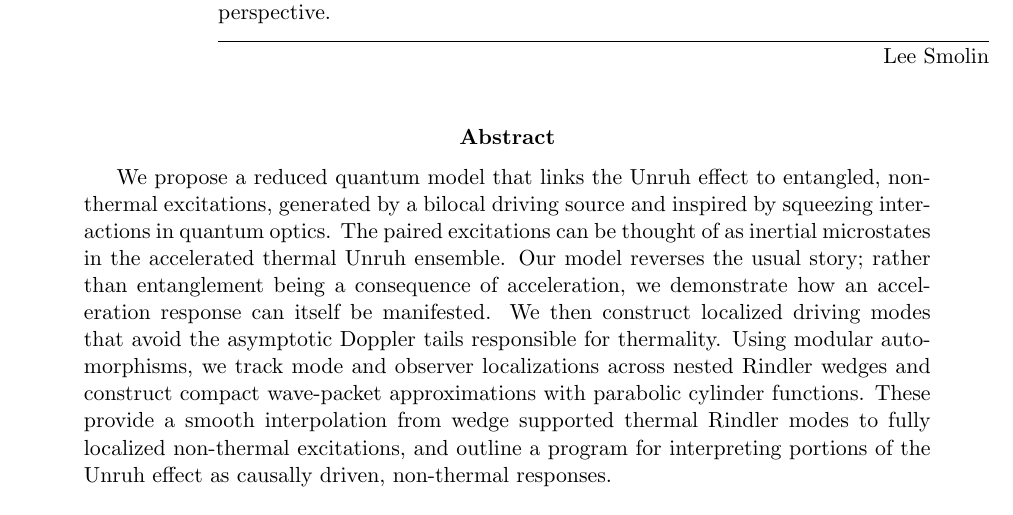
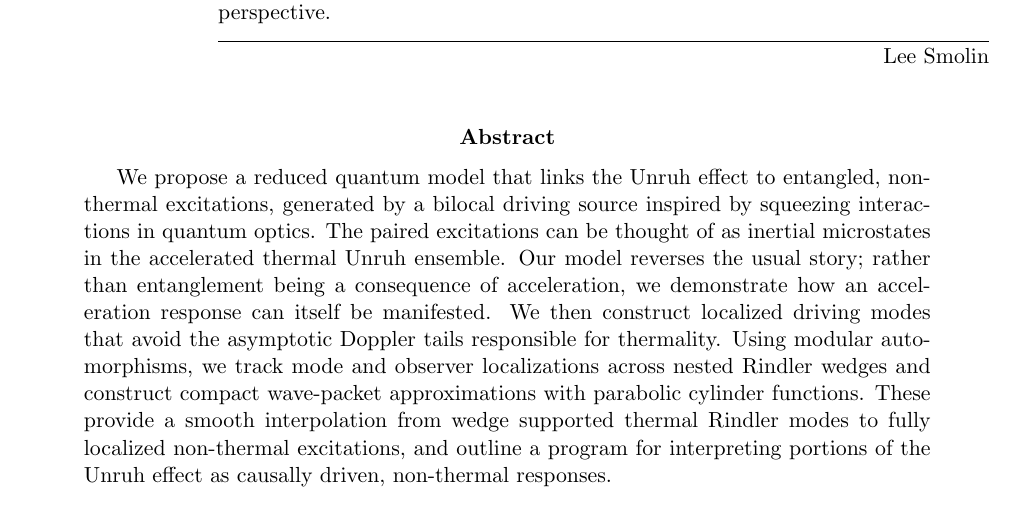
Before and after one commit to kjplaye/thrust_paper, a LaTeX document (thrust.tex): part of page 1 of 20, cut so that both start at the same text. Compiled offline with pdfLaTeX.

Commit message:
remove and

```diff
--- a/thrust.tex
+++ b/thrust.tex
@@ -33,7 +33,7 @@
 
 \epigraph{The Unruh effect tells us that what we call particles is really just a matter of perspective.}{Lee Smolin}
 
-\abstract{We propose a reduced quantum model that links the Unruh effect to entangled, non-thermal excitations, generated by a bilocal driving source and inspired by squeezing interactions in quantum optics. The paired excitations can be thought of as inertial microstates in the accelerated thermal Unruh ensemble. Our model reverses the usual story; rather than entanglement being a consequence of acceleration, we demonstrate how an acceleration response can itself be manifested. We then construct localized driving modes that avoid the asymptotic Doppler tails responsible for thermality. Using modular automorphisms, we track mode and observer localizations across nested Rindler wedges and construct compact wave-packet approximations with parabolic cylinder functions. These provide a smooth interpolation from wedge supported thermal Rindler modes to fully localized non-thermal excitations, and outline a program for interpreting portions of the Unruh effect as causally driven, non-thermal responses.}
+\abstract{We propose a reduced quantum model that links the Unruh effect to entangled, non-thermal excitations, generated by a bilocal driving source inspired by squeezing interactions in quantum optics. The paired excitations can be thought of as inertial microstates in the accelerated thermal Unruh ensemble. Our model reverses the usual story; rather than entanglement being a consequence of acceleration, we demonstrate how an acceleration response can itself be manifested. We then construct localized driving modes that avoid the asymptotic Doppler tails responsible for thermality. Using modular automorphisms, we track mode and observer localizations across nested Rindler wedges and construct compact wave-packet approximations with parabolic cylinder functions. These provide a smooth interpolation from wedge supported thermal Rindler modes to fully localized non-thermal excitations, and outline a program for interpreting portions of the Unruh effect as causally driven, non-thermal responses.}
 
 \section{Introduction}
 
```
